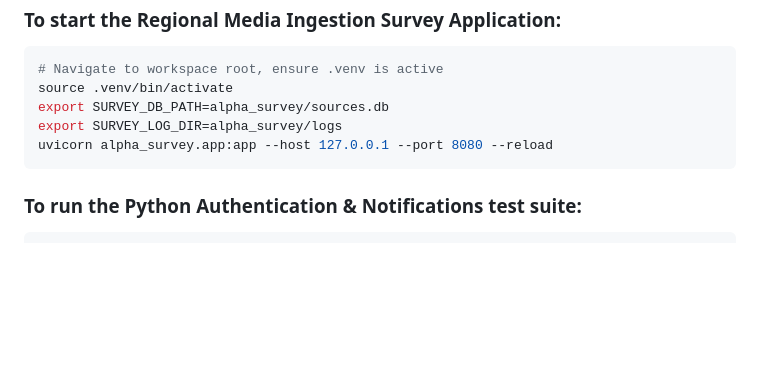
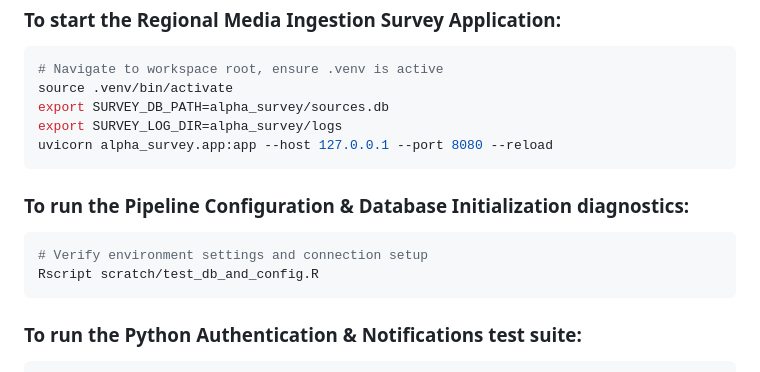
Before and after one commit to Arf9999/push_v2, a Markdown page: HANDOFF.md, the part around the change. Drawn GitHub-style; blank space fills up the shorter version.

Commit message:
docs: document R database configuration diagnostic script in HANDOFF.md

````diff
--- a/HANDOFF.md
+++ b/HANDOFF.md
@@ -233,6 +233,12 @@ export SURVEY_LOG_DIR=alpha_survey/logs
 uvicorn alpha_survey.app:app --host 127.0.0.1 --port 8080 --reload
 ```
 
+### To run the Pipeline Configuration & Database Initialization diagnostics:
+```bash
+# Verify environment settings and connection setup
+Rscript scratch/test_db_and_config.R
+```
+
 ### To run the Python Authentication & Notifications test suite:
 ```bash
 # Run integration unit tests against active backend/SQLite
````
